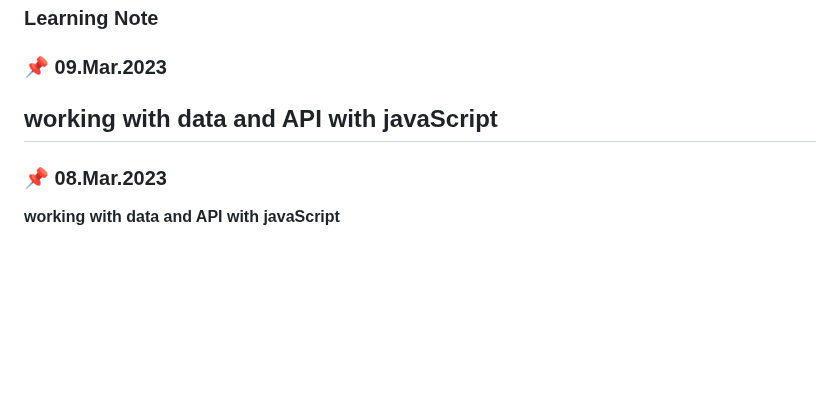
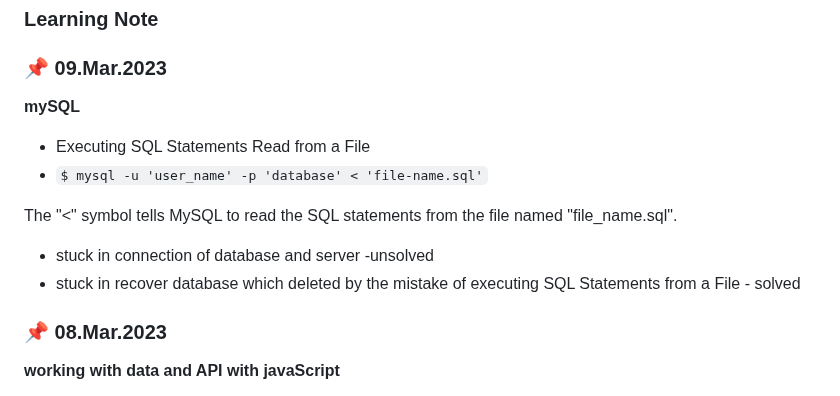
Before and after one commit to rubywu0604/learningNote, a Markdown page: README.md, the part around the change. Drawn GitHub-style; blank space fills up the shorter version.

Commit message:
3/9 daily update

```diff
--- a/README.md
+++ b/README.md
@@ -22,8 +22,14 @@ ___
 
 ### Learning Note
 ### :pushpin: 09.Mar.2023
-**working with data and API with javaScript**
--
+**mySQL**
+- Executing SQL Statements Read from a File
+ - `$ mysql -u 'user_name' -p 'database' < 'file-name.sql'`
+
+ The "<" symbol tells MySQL to read the SQL statements from the file named "file_name.sql".
+
+- stuck in connection of database and server -unsolved
+- stuck in recover database which deleted by the mistake of executing SQL Statements from a File - solved
 
 ### :pushpin: 08.Mar.2023
 **working with data and API with javaScript**
```
